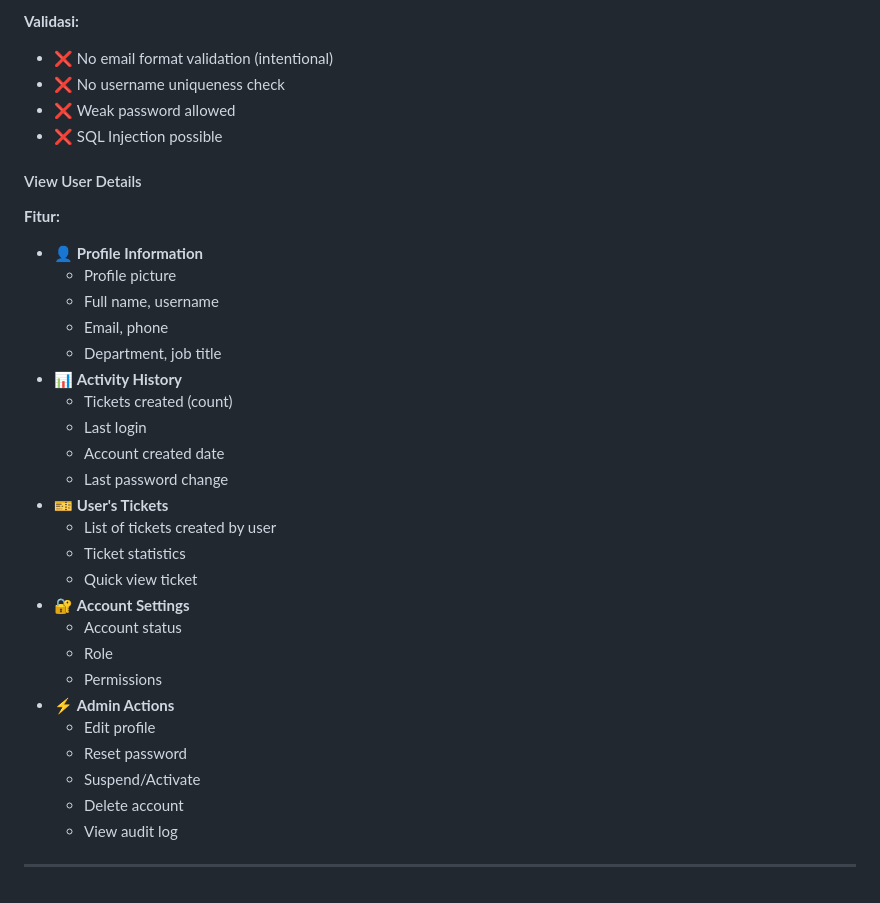
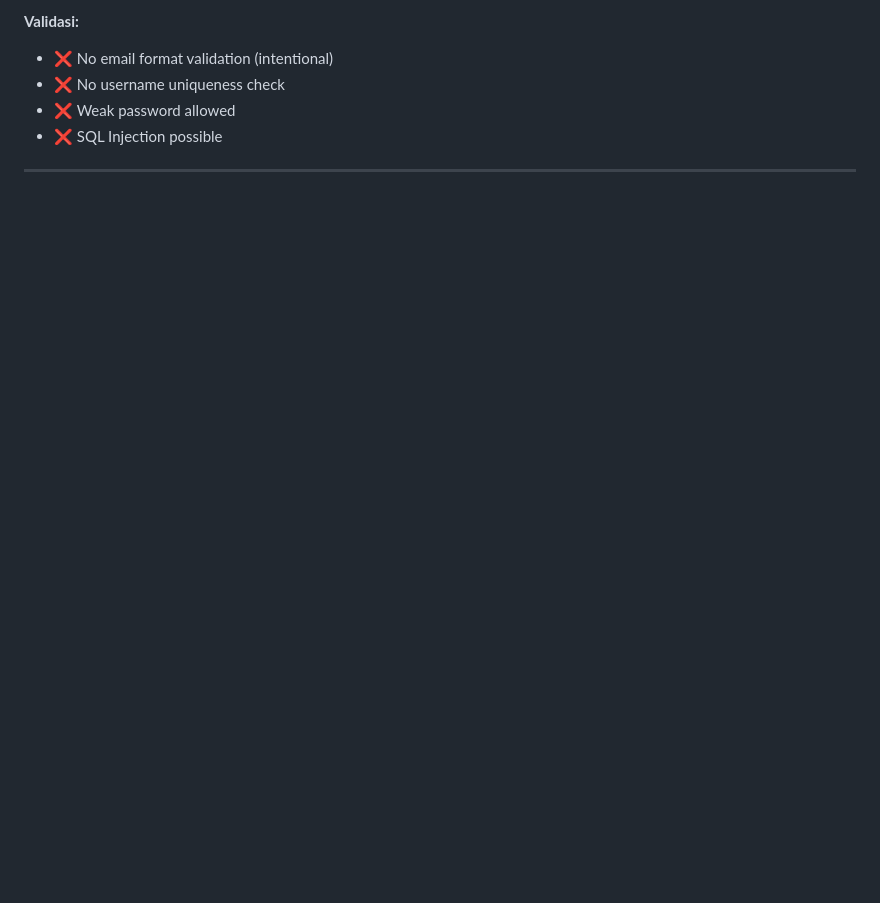
Before and after one commit to taufikdimas/VulnWeb, a Markdown page: README.md, the part around the change. GitHub-like rendering; blank space fills up the shorter version.

```diff
--- a/README.md
+++ b/README.md
@@ -398,33 +398,6 @@
 - ❌ Weak password allowed
 - ❌ SQL Injection possible
 
-#### View User Details
 
-**Fitur:**
-
-- 👤 **Profile Information**
-  - Profile picture
-  - Full name, username
-  - Email, phone
-  - Department, job title
-- 📊 **Activity History**
-  - Tickets created (count)
-  - Last login
-  - Account created date
-  - Last password change
-- 🎫 **User's Tickets**
-  - List of tickets created by user
-  - Ticket statistics
-  - Quick view ticket
-- 🔐 **Account Settings**
-  - Account status
-  - Role
-  - Permissions
-- ⚡ **Admin Actions**
-  - Edit profile
-  - Reset password
-  - Suspend/Activate
-  - Delete account
-  - View audit log
 
 ---
```
